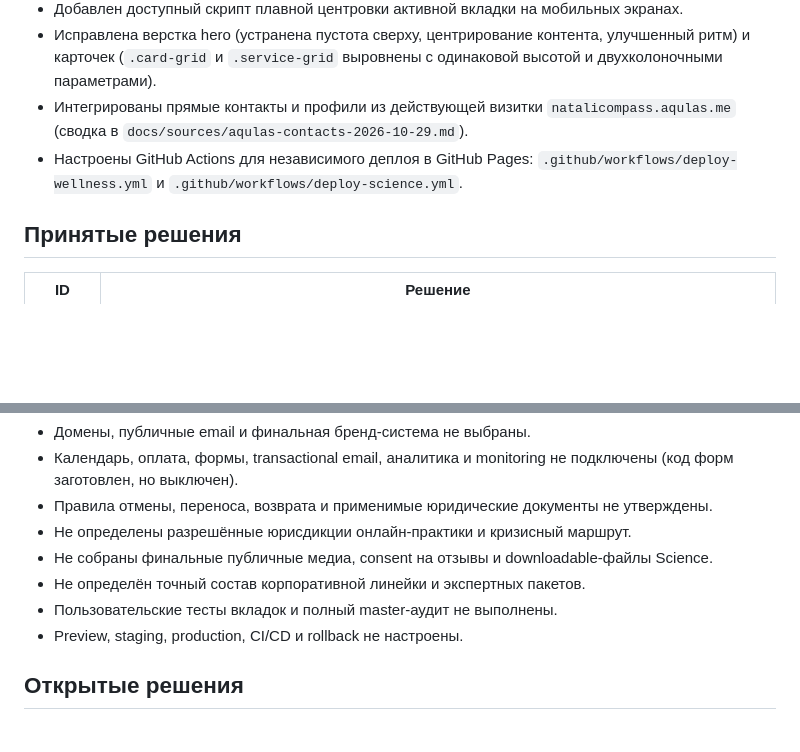
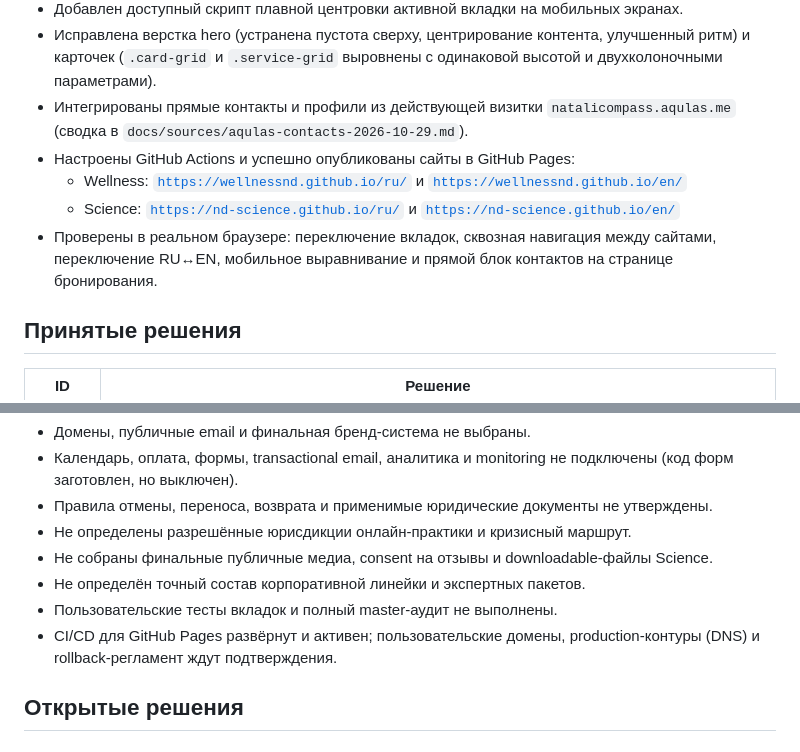
Before and after one commit to nd-science/nd-science.github.io, a Markdown page: docs/PROJECT_STATUS.md, 2 parts joined by grey strips. Rendered like a GitHub page; blank space fills up the shorter version.

Commit message:
docs: update live deployment status for GitHub Pages

```diff
--- a/docs/PROJECT_STATUS.md
+++ b/docs/PROJECT_STATUS.md
@@ -60,7 +60,10 @@
 - Добавлен доступный скрипт плавной центровки активной вкладки на мобильных экранах.
 - Исправлена верстка hero (устранена пустота сверху, центрирование контента, улучшенный ритм) и карточек (`.card-grid` и `.service-grid` выровнены с одинаковой высотой и двухколоночными параметрами).
 - Интегрированы прямые контакты и профили из действующей визитки `natalicompass.aqulas.me` (сводка в `docs/sources/aqulas-contacts-2026-10-29.md`).
-- Настроены GitHub Actions для независимого деплоя в GitHub Pages: `.github/workflows/deploy-wellness.yml` и `.github/workflows/deploy-science.yml`.
+- Настроены GitHub Actions и успешно опубликованы сайты в GitHub Pages:
+  - Wellness: [`https://wellnessnd.github.io/ru/`](https://wellnessnd.github.io/ru/) и [`https://wellnessnd.github.io/en/`](https://wellnessnd.github.io/en/)
+  - Science: [`https://nd-science.github.io/ru/`](https://nd-science.github.io/ru/) и [`https://nd-science.github.io/en/`](https://nd-science.github.io/en/)
+- Проверены в реальном браузере: переключение вкладок, сквозная навигация между сайтами, переключение RU↔EN, мобильное выравнивание и прямой блок контактов на странице бронирования.
 
 ## Принятые решения
 
@@ -87,7 +90,7 @@
 - Не собраны финальные публичные медиа, consent на отзывы и downloadable-файлы Science.
 - Не определён точный состав корпоративной линейки и экспертных пакетов.
 - Пользовательские тесты вкладок и полный master-аудит не выполнены.
-- Preview, staging, production, CI/CD и rollback не настроены.
+- CI/CD для GitHub Pages развёрнут и активен; пользовательские домены, production-контуры (DNS) и rollback-регламент ждут подтверждения.
 
 ## Открытые решения
 
```
